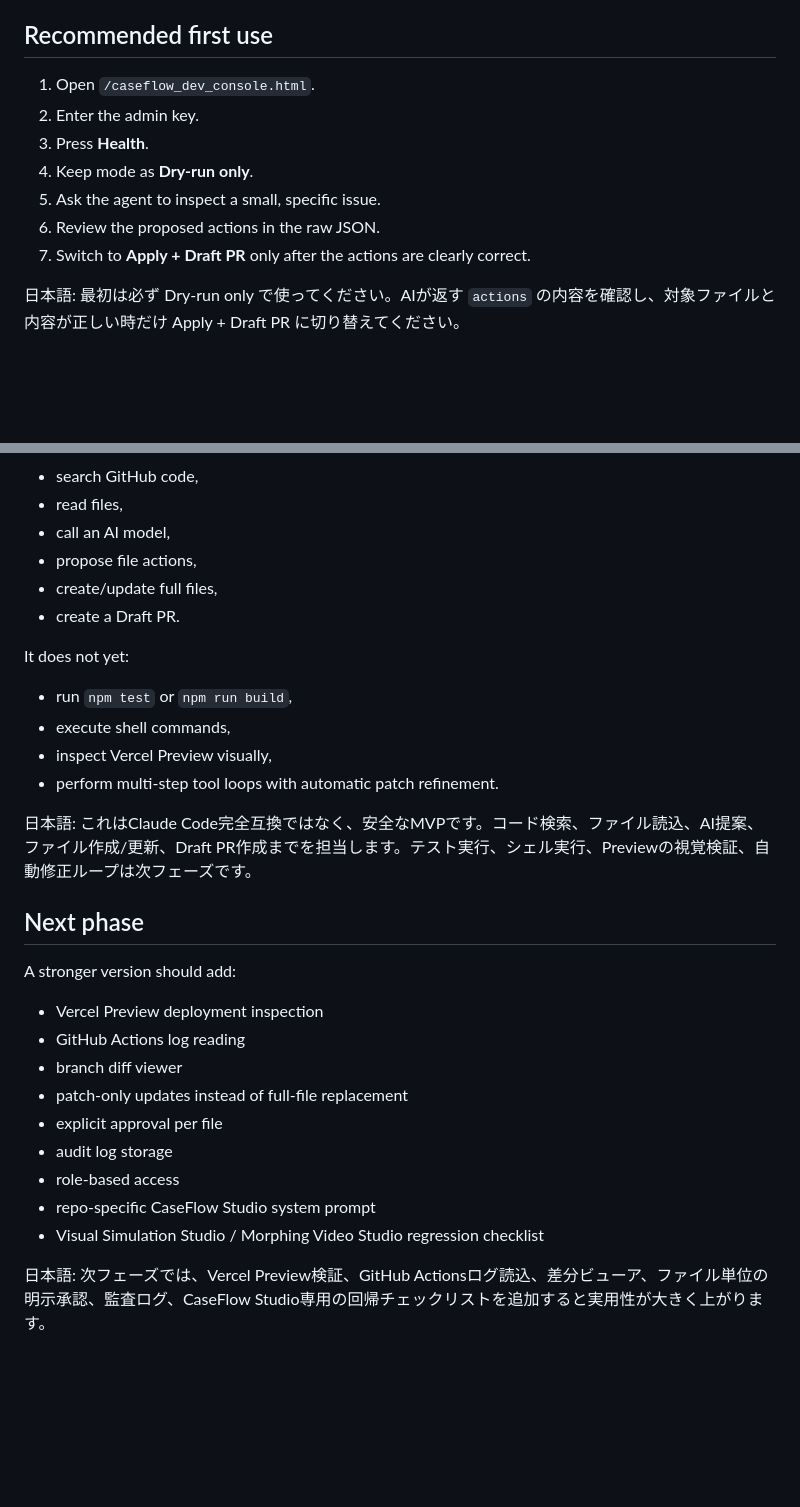
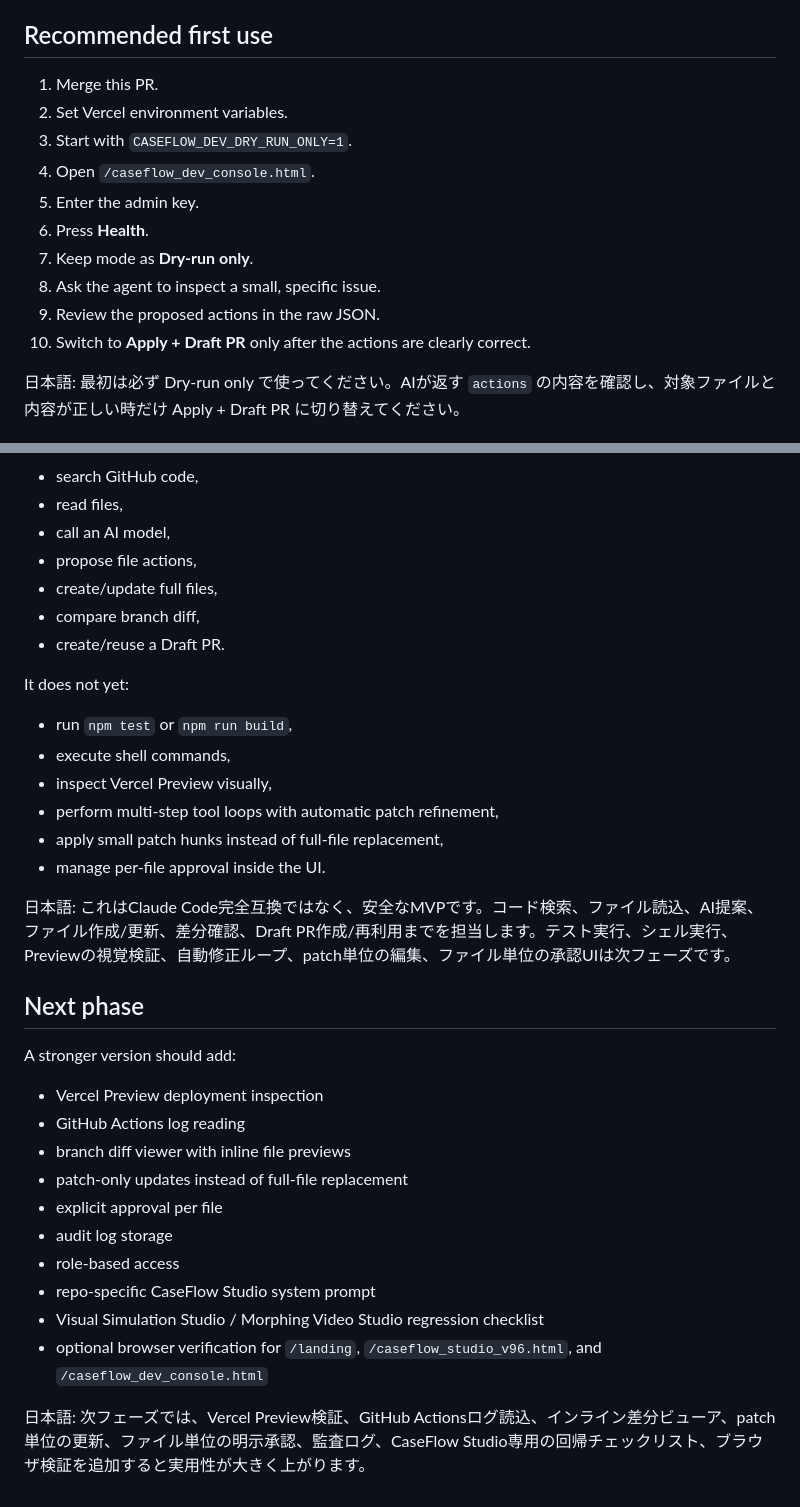
Before and after one commit to eternidad475/luks-professional, a Markdown page: docs/caseflow-dev-console-setup.md, 2 parts joined by grey strips. Drawn GitHub-style; blank space fills up the shorter version.

```diff
--- a/docs/caseflow-dev-console-setup.md
+++ b/docs/caseflow-dev-console-setup.md
@@ -75,13 +113,16 @@ The console is intentionally conservative.
 
 ## Recommended first use
 
-1. Open `/caseflow_dev_console.html`.
-2. Enter the admin key.
-3. Press **Health**.
-4. Keep mode as **Dry-run only**.
-5. Ask the agent to inspect a small, specific issue.
-6. Review the proposed actions in the raw JSON.
-7. Switch to **Apply + Draft PR** only after the actions are clearly correct.
+1. Merge this PR.
+2. Set Vercel environment variables.
+3. Start with `CASEFLOW_DEV_DRY_RUN_ONLY=1`.
+4. Open `/caseflow_dev_console.html`.
+5. Enter the admin key.
+6. Press **Health**.
+7. Keep mode as **Dry-run only**.
+8. Ask the agent to inspect a small, specific issue.
+9. Review the proposed actions in the raw JSON.
+10. Switch to **Apply + Draft PR** only after the actions are clearly correct.
 
 日本語:
 最初は必ず Dry-run only で使ってください。AIが返す `actions` の内容を確認し、対象ファイルと内容が正しい時だけ Apply + Draft PR に切り替えてください。
@@ -97,17 +138,20 @@ It can:
 - call an AI model,
 - propose file actions,
 - create/update full files,
-- create a Draft PR.
+- compare branch diff,
+- create/reuse a Draft PR.
 
 It does not yet:
 
 - run `npm test` or `npm run build`,
 - execute shell commands,
 - inspect Vercel Preview visually,
-- perform multi-step tool loops with automatic patch refinement.
+- perform multi-step tool loops with automatic patch refinement,
+- apply small patch hunks instead of full-file replacement,
+- manage per-file approval inside the UI.
 
 日本語:
-これはClaude Code完全互換ではなく、安全なMVPです。コード検索、ファイル読込、AI提案、ファイル作成/更新、Draft PR作成までを担当します。テスト実行、シェル実行、Previewの視覚検証、自動修正ループは次フェーズです。
+これはClaude Code完全互換ではなく、安全なMVPです。コード検索、ファイル読込、AI提案、ファイル作成/更新、差分確認、Draft PR作成/再利用までを担当します。テスト実行、シェル実行、Previewの視覚検証、自動修正ループ、patch単位の編集、ファイル単位の承認UIは次フェーズです。
 
 ## Next phase
 
@@ -115,13 +159,14 @@ A stronger version should add:
 
 - Vercel Preview deployment inspection
 - GitHub Actions log reading
-- branch diff viewer
+- branch diff viewer with inline file previews
 - patch-only updates instead of full-file replacement
 - explicit approval per file
 - audit log storage
 - role-based access
 - repo-specific CaseFlow Studio system prompt
 - Visual Simulation Studio / Morphing Video Studio regression checklist
+- optional browser verification for `/landing`, `/caseflow_studio_v96.html`, and `/caseflow_dev_console.html`
 
 日本語:
-次フェーズでは、Vercel Preview検証、GitHub Actionsログ読込、差分ビューア、ファイル単位の明示承認、監査ログ、CaseFlow Studio専用の回帰チェックリストを追加すると実用性が大きく上がります。
+次フェーズでは、Vercel Preview検証、GitHub Actionsログ読込、インライン差分ビューア、patch単位の更新、ファイル単位の明示承認、監査ログ、CaseFlow Studio専用の回帰チェックリスト、ブラウザ検証を追加すると実用性が大きく上がります。
```
Also changed, not shown: other parts of docs/caseflow-dev-console-setup.md (+46 -8 lines).
